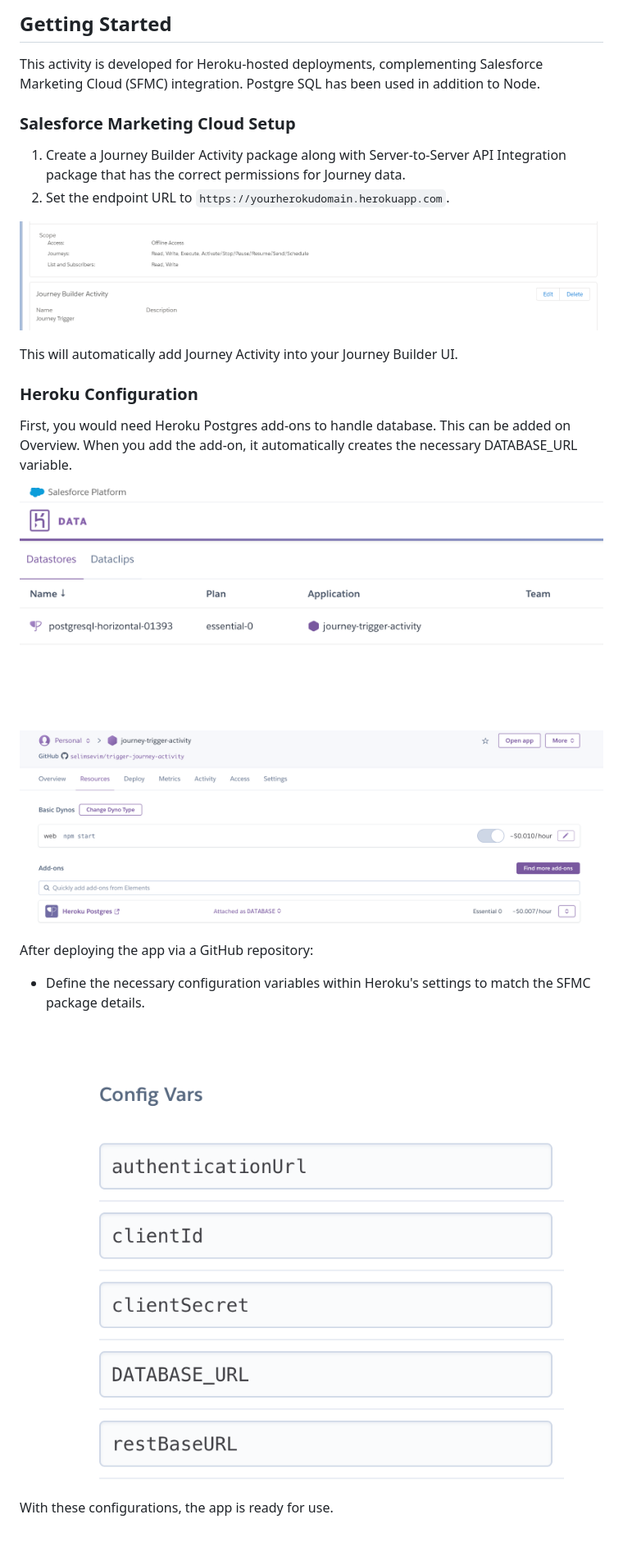
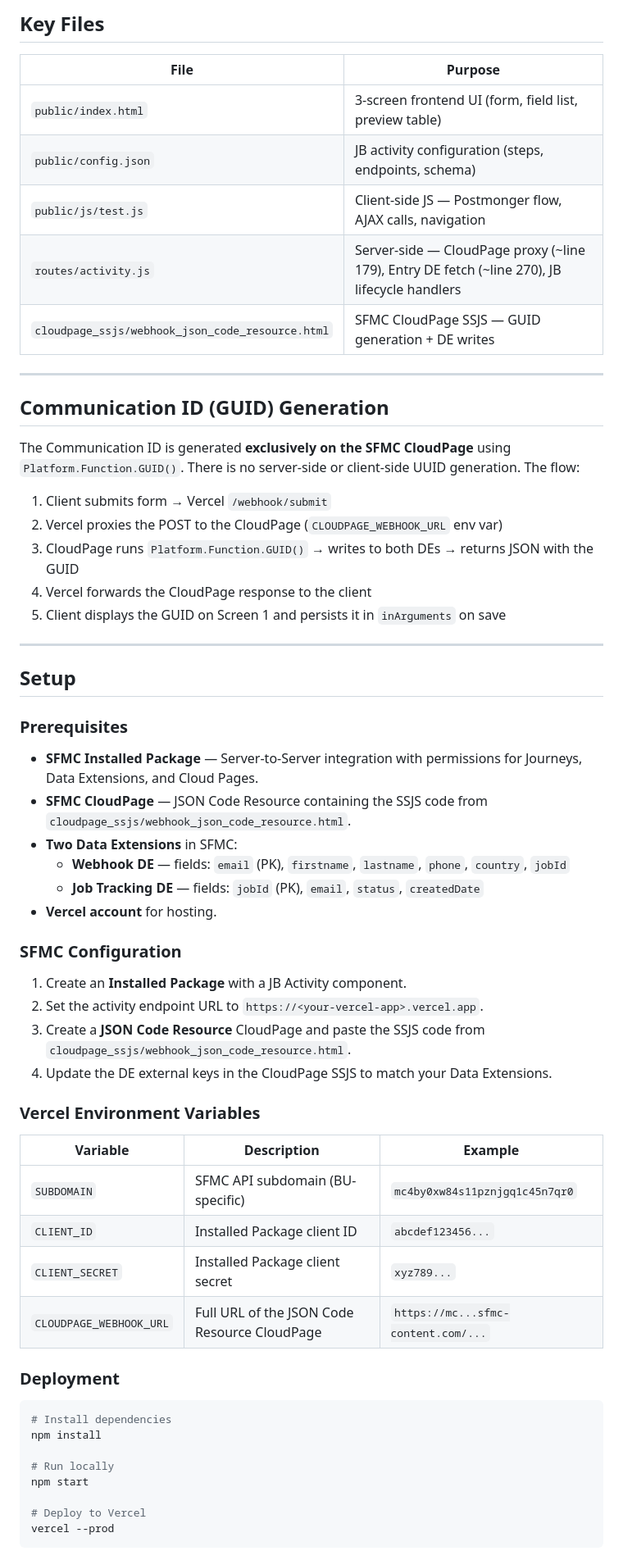
Before and after one commit to vineethprudhivi/Custom_journey_multiscreens, a Markdown page: README.md, the part around one of its changes. Shown at 82% size. Drawn GitHub-style.

````diff
--- a/README.md
+++ b/README.md
@@ -36,29 +94,65 @@ This activity can be used for projects where a complete customer journey cannot
 
-## Getting Started
+## Key Files
 
-This activity is developed for Heroku-hosted deployments, complementing Salesforce Marketing Cloud (SFMC) integration. Postgre SQL has been used in addition to Node.
+| File | Purpose |
+|------|---------|
+| `public/index.html` | 3-screen frontend UI (form, field list, preview table) |
+| `public/config.json` | JB activity configuration (steps, endpoints, schema) |
+| `public/js/test.js` | Client-side JS — Postmonger flow, AJAX calls, navigation |
+| `routes/activity.js` | Server-side — CloudPage proxy (~line 179), Entry DE fetch (~line 270), JB lifecycle handlers |
+| `cloudpage_ssjs/webhook_json_code_resource.html` | SFMC CloudPage SSJS — GUID generation + DE writes |
 
-### Salesforce Marketing Cloud Setup
+---
 
-1. Create a Journey Builder Activity package along with Server-to-Server API Integration package that has the correct permissions for Journey data.
-2. Set the endpoint URL to `https://yourherokudomain.herokuapp.com`.
+## Communication ID (GUID) Generation
 
-![Screenshot](/app_images/7.png)
+The Communication ID is generated **exclusively on the SFMC CloudPage** using `Platform.Function.GUID()`. There is no server-side or client-side UUID generation. The flow:
 
-This will automatically add Journey Activity into your Journey Builder UI.
+1. Client submits form → Vercel `/webhook/submit`
+2. Vercel proxies the POST to the CloudPage (`CLOUDPAGE_WEBHOOK_URL` env var)
+3. CloudPage runs `Platform.Function.GUID()` → writes to both DEs → returns JSON with the GUID
+4. Vercel forwards the CloudPage response to the client
+5. Client displays the GUID on Screen 1 and persists it in `inArguments` on save
 
-### Heroku Configuration
+---
 
-First, you would need Heroku Postgres add-ons to handle database. This can be added on Overview. When you add the add-on, it automatically creates the necessary DATABASE_URL variable.
+## Setup
 
-![Screenshot](/app_images/8.png)
+### Prerequisites
 
-![Screenshot](/app_images/9.png)
+- **SFMC Installed Package** — Server-to-Server integration with permissions for Journeys, Data Extensions, and Cloud Pages.
+- **SFMC CloudPage** — JSON Code Resource containing the SSJS code from `cloudpage_ssjs/webhook_json_code_resource.html`.
+- **Two Data Extensions** in SFMC:
+  - **Webhook DE** — fields: `email` (PK), `firstname`, `lastname`, `phone`, `country`, `jobId`
+  - **Job Tracking DE** — fields: `jobId` (PK), `email`, `status`, `createdDate`
+- **Vercel account** for hosting.
 
-After deploying the app via a GitHub repository:
+### SFMC Configuration
 
-- Define the necessary configuration variables within Heroku's settings to match the SFMC package details.
+1. Create an **Installed Package** with a JB Activity component.
+2. Set the activity endpoint URL to `https://<your-vercel-app>.vercel.app`.
+3. Create a **JSON Code Resource** CloudPage and paste the SSJS code from `cloudpage_ssjs/webhook_json_code_resource.html`.
+4. Update the DE external keys in the CloudPage SSJS to match your Data Extensions.
 
-![Screenshot](/app_images/10.png)
+### Vercel Environment Variables
 
-With these configurations, the app is ready for use.
+| Variable | Description | Example |
+|----------|-------------|---------|
+| `SUBDOMAIN` | SFMC API subdomain (BU-specific) | `mc4by0xw84s11pznjgq1c45n7qr0` |
+| `CLIENT_ID` | Installed Package client ID | `abcdef123456...` |
+| `CLIENT_SECRET` | Installed Package client secret | `xyz789...` |
+| `CLOUDPAGE_WEBHOOK_URL` | Full URL of the JSON Code Resource CloudPage | `https://mc...sfmc-content.com/...` |
+
+### Deployment
+
+```bash
+# Install dependencies
+npm install
+
+# Run locally
+npm start
+
+# Deploy to Vercel
+vercel --prod
+```
+
````
Also changed, not shown: other parts of README.md (+92 -28 lines).
